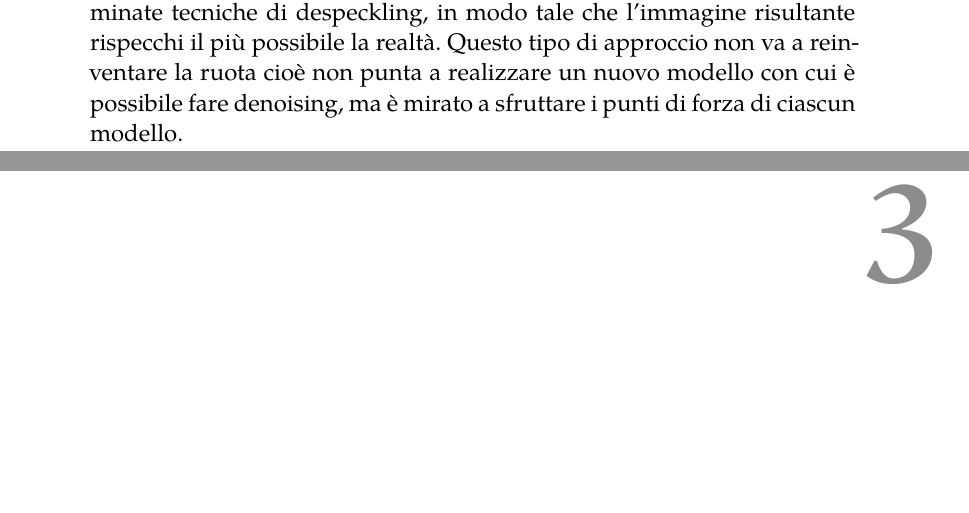
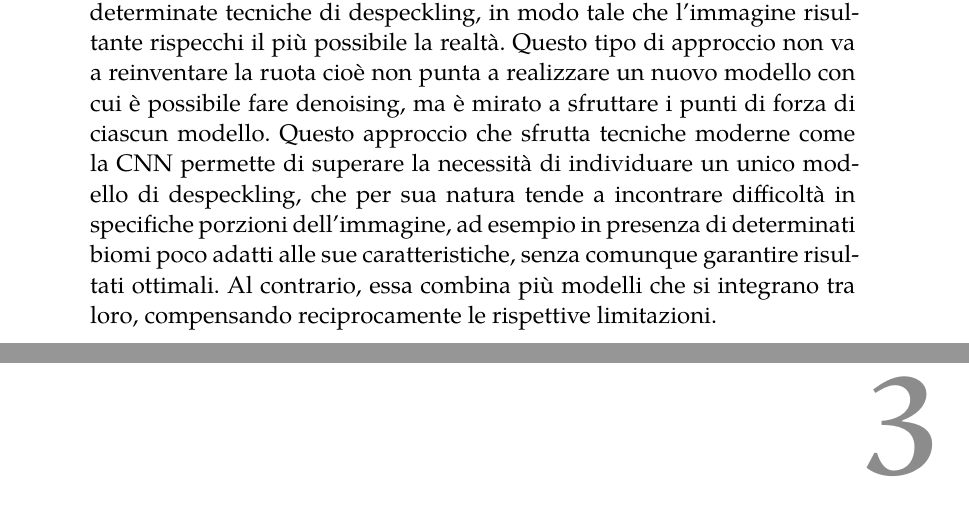
Before and after one commit to YouAharram/Elaborato_tesi, a LaTeX thesis (Thesis.tex, which reads Chapters/02-StateOfTheArt.tex): two parts of pages 12 and 13 of 19, joined at a grey line, cut so that both start at the same text, the shorter picture padded with empty space. Compiled offline with XeLaTeX; a missing font is replaced by an installed copy or a similar font.

Commit message:
aggiunta in SOA

```diff
--- a/Chapters/02-StateOfTheArt.tex
+++ b/Chapters/02-StateOfTheArt.tex
@@ -42,4 +43,8 @@ stata ripulita peggio a seconda di dove il modello per come è stato realizzato
 L'obiettivo della tesi è quello di unire le caratteristiche migliori di determinate tecniche di despeckling,
 in modo tale che l'immagine risultante rispecchi il più possibile la realtà. Questo tipo di approccio non va a
 reinventare la ruota cioè non punta a realizzare un nuovo modello con cui è possibile fare denoising, ma è mirato
-a sfruttare i punti di forza di ciascun modello.
+a sfruttare i punti di forza di ciascun modello. Questo approccio che sfrutta tecniche moderne come la CNN permette di superare la necessità di individuare un unico
+modello di despeckling, che per sua natura tende a incontrare difficoltà in specifiche porzioni dell’immagine, ad
+esempio in presenza di determinati biomi poco adatti alle sue caratteristiche, senza comunque garantire risultati
+ottimali. Al contrario, essa combina più modelli che si integrano tra loro, compensando reciprocamente le rispettive
+limitazioni.
```
Also changed, not shown: Chapters/02-StateOfTheArt.tex (3 more changed lines).
